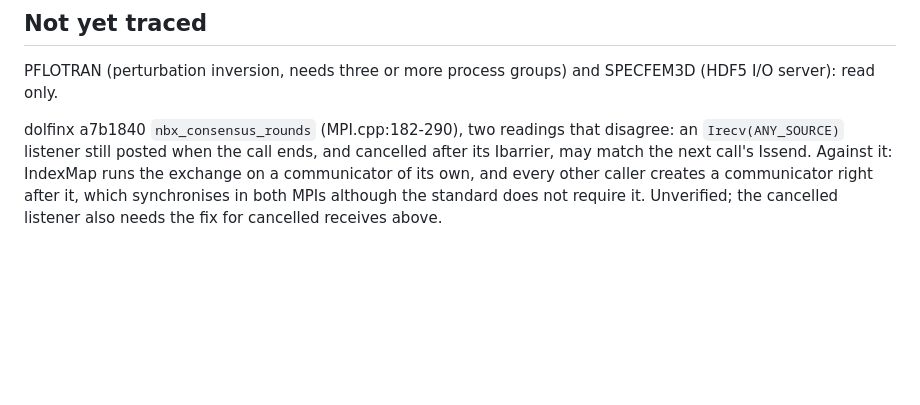
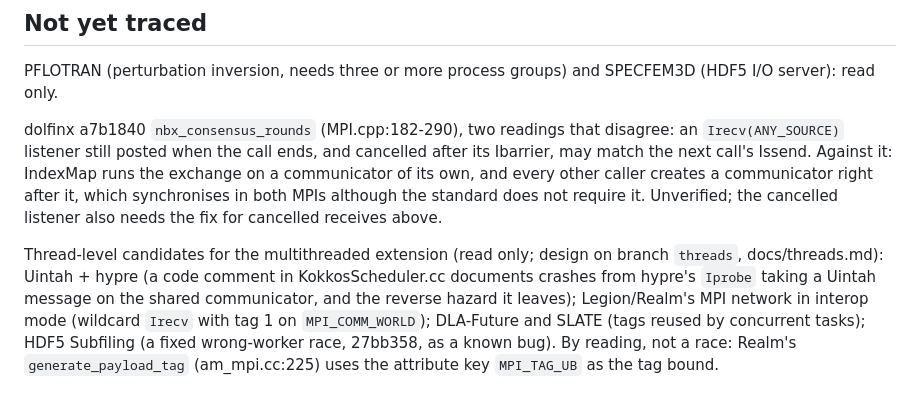
Before and after one commit to focs-lab/stretto, a Markdown page: docs/findings.md, the part around the change. Rendered like a GitHub page; blank space fills up the shorter version.

Commit message:
docs: List the candidates of the thread extension
The scout of multithreaded MPI codes found where shared communicators
and tags meet threads, and one by-reading defect. The ledger keeps them
next to the other untraced sites.

```diff
--- a/docs/findings.md
+++ b/docs/findings.md
@@ -77,3 +77,11 @@ may match the next call's Issend. Against it: IndexMap runs the exchange on a co
 own, and every other caller creates a communicator right after it, which synchronises in both
 MPIs although the standard does not require it. Unverified; the cancelled listener also needs the
 fix for cancelled receives above.
+
+Thread-level candidates for the multithreaded extension (read only; design on branch
+`threads`, docs/threads.md): Uintah + hypre (a code comment in KokkosScheduler.cc documents
+crashes from hypre's `Iprobe` taking a Uintah message on the shared communicator, and the
+reverse hazard it leaves); Legion/Realm's MPI network in interop mode (wildcard `Irecv` with tag 1
+on `MPI_COMM_WORLD`); DLA-Future and SLATE (tags reused by concurrent tasks); HDF5 Subfiling (a
+fixed wrong-worker race, 27bb358, as a known bug). By reading, not a race: Realm's
+`generate_payload_tag` (am_mpi.cc:225) uses the attribute key `MPI_TAG_UB` as the tag bound.
```
